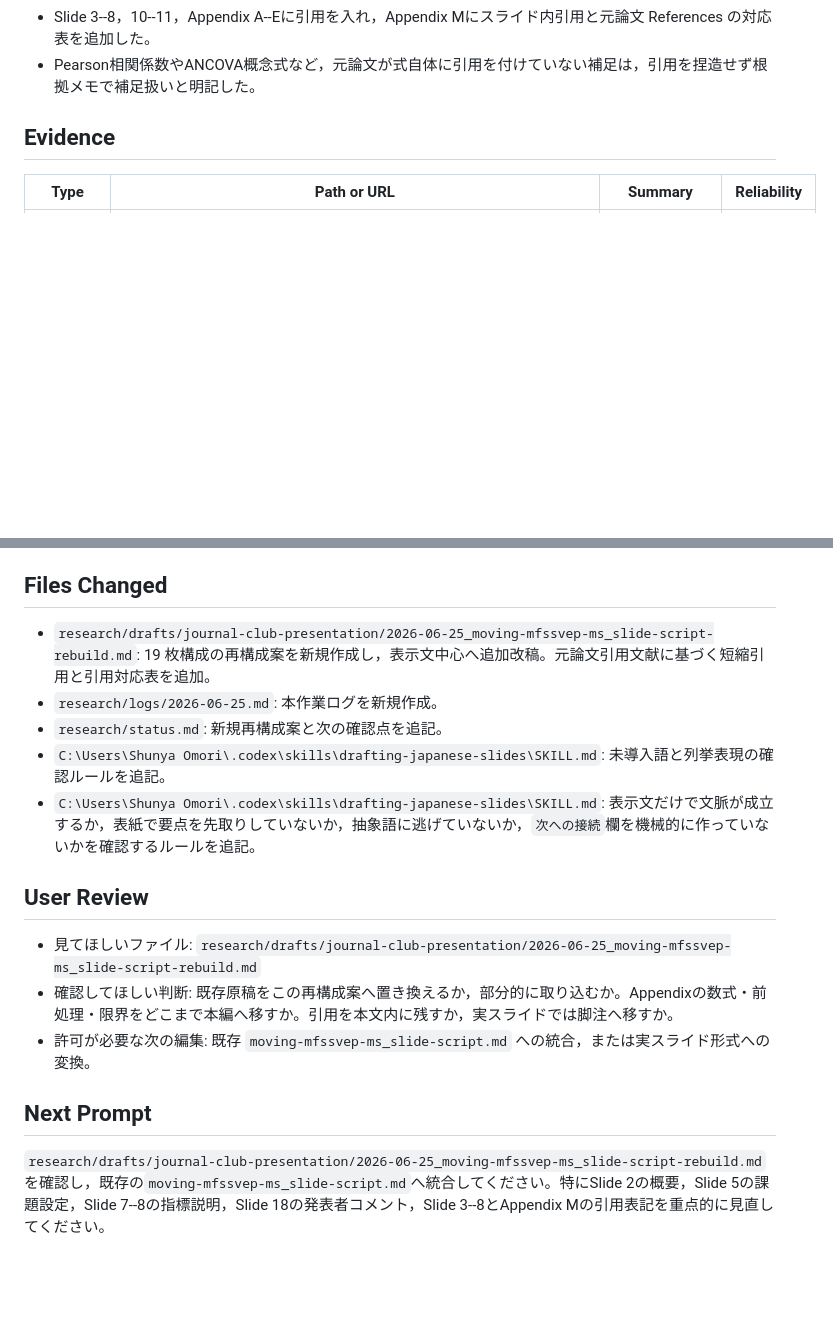
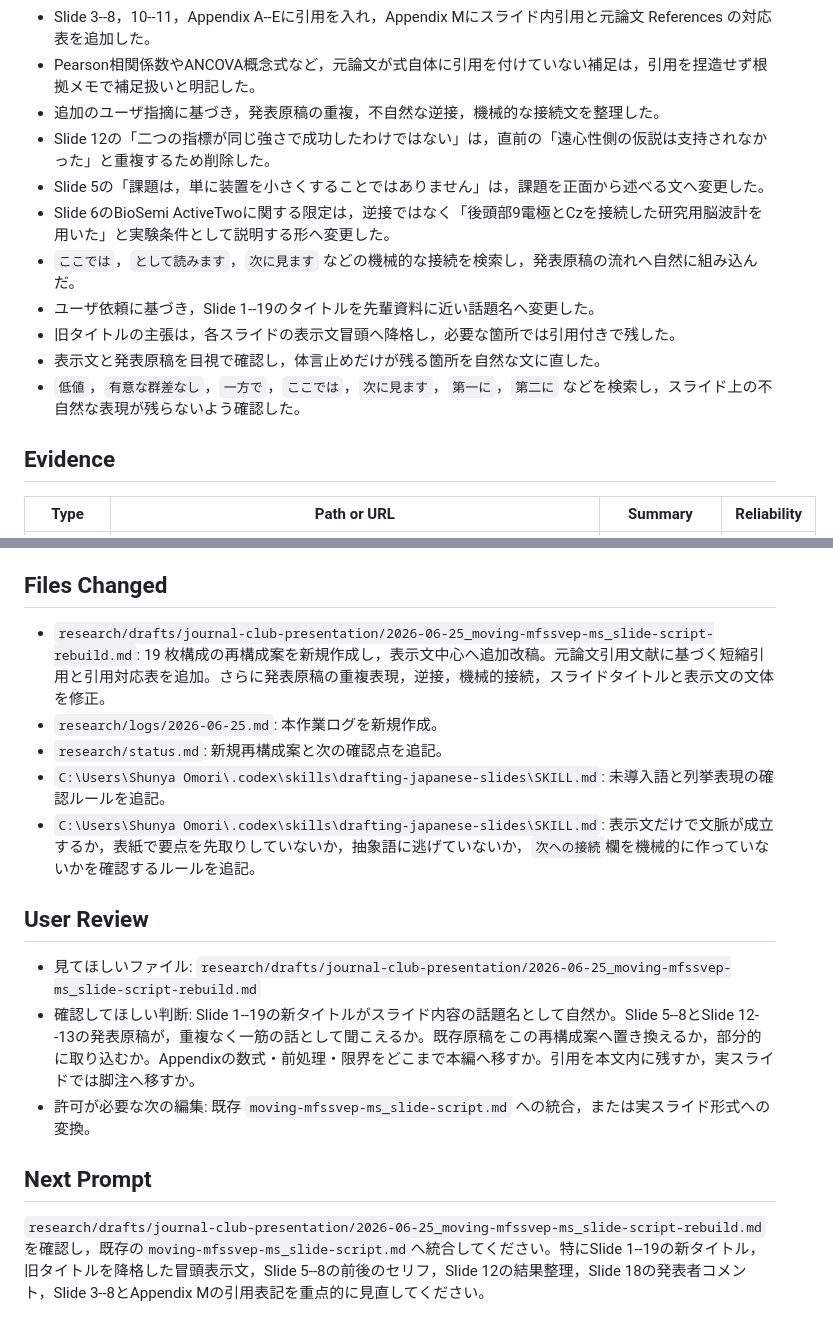
Before and after one commit to Shunya-OMORI/manager-agent, a Markdown page: research/logs/2026-06-25.md, 2 parts joined by grey strips. Rendered like a GitHub page; blank space fills up the shorter version.

```diff
--- a/research/logs/2026-06-25.md
+++ b/research/logs/2026-06-25.md
@@ -37,6 +37,15 @@
 - ユーザ依頼に基づき，元論文で引用されている背景知識・手法知識へ，先輩資料と同じ短縮形式の引用を追加した。
 - Slide 3--8，10--11，Appendix A--Eに引用を入れ，Appendix Mにスライド内引用と元論文 References の対応表を追加した。
 - Pearson相関係数やANCOVA概念式など，元論文が式自体に引用を付けていない補足は，引用を捏造せず根拠メモで補足扱いと明記した。
+- 追加のユーザ指摘に基づき，発表原稿の重複，不自然な逆接，機械的な接続文を整理した。
+- Slide 12の「二つの指標が同じ強さで成功したわけではない」は，直前の「遠心性側の仮説は支持されなかった」と重複するため削除した。
+- Slide 5の「課題は，単に装置を小さくすることではありません」は，課題を正面から述べる文へ変更した。
+- Slide 6のBioSemi ActiveTwoに関する限定は，逆接ではなく「後頭部9電極とCzを接続した研究用脳波計を用いた」と実験条件として説明する形へ変更した。
+- `ここでは`，`として読みます`，`次に見ます` などの機械的な接続を検索し，発表原稿の流れへ自然に組み込んだ。
+- ユーザ依頼に基づき，Slide 1--19のタイトルを先輩資料に近い話題名へ変更した。
+- 旧タイトルの主張は，各スライドの表示文冒頭へ降格し，必要な箇所では引用付きで残した。
+- 表示文と発表原稿を目視で確認し，体言止めだけが残る箇所を自然な文に直した。
+- `低値`，`有意な群差なし`，`一方で`，`ここでは`，`次に見ます`，`第一に`，`第二に` などを検索し，スライド上の不自然な表現が残らないよう確認した。
 
 ## Evidence
 
@@ -79,7 +88,7 @@
 
 ## Files Changed
 
-- `research/drafts/journal-club-presentation/2026-06-25_moving-mfssvep-ms_slide-script-rebuild.md`: 19 枚構成の再構成案を新規作成し，表示文中心へ追加改稿。元論文引用文献に基づく短縮引用と引用対応表を追加。
+- `research/drafts/journal-club-presentation/2026-06-25_moving-mfssvep-ms_slide-script-rebuild.md`: 19 枚構成の再構成案を新規作成し，表示文中心へ追加改稿。元論文引用文献に基づく短縮引用と引用対応表を追加。さらに発表原稿の重複表現，逆接，機械的接続，スライドタイトルと表示文の文体を修正。
 - `research/logs/2026-06-25.md`: 本作業ログを新規作成。
 - `research/status.md`: 新規再構成案と次の確認点を追記。
 - `C:\Users\Shunya Omori\.codex\skills\drafting-japanese-slides\SKILL.md`: 未導入語と列挙表現の確認ルールを追記。
@@ -88,9 +97,9 @@
 ## User Review
 
 - 見てほしいファイル: `research/drafts/journal-club-presentation/2026-06-25_moving-mfssvep-ms_slide-script-rebuild.md`
-- 確認してほしい判断: 既存原稿をこの再構成案へ置き換えるか，部分的に取り込むか。Appendixの数式・前処理・限界をどこまで本編へ移すか。引用を本文内に残すか，実スライドでは脚注へ移すか。
+- 確認してほしい判断: Slide 1--19の新タイトルがスライド内容の話題名として自然か。Slide 5--8とSlide 12--13の発表原稿が，重複なく一筋の話として聞こえるか。既存原稿をこの再構成案へ置き換えるか，部分的に取り込むか。Appendixの数式・前処理・限界をどこまで本編へ移すか。引用を本文内に残すか，実スライドでは脚注へ移すか。
 - 許可が必要な次の編集: 既存 `moving-mfssvep-ms_slide-script.md` への統合，または実スライド形式への変換。
 
 ## Next Prompt
 
-`research/drafts/journal-club-presentation/2026-06-25_moving-mfssvep-ms_slide-script-rebuild.md`を確認し，既存の`moving-mfssvep-ms_slide-script.md`へ統合してください。特にSlide 2の概要，Slide 5の課題設定，Slide 7--8の指標説明，Slide 18の発表者コメント，Slide 3--8とAppendix Mの引用表記を重点的に見直してください。
+`research/drafts/journal-club-presentation/2026-06-25_moving-mfssvep-ms_slide-script-rebuild.md`を確認し，既存の`moving-mfssvep-ms_slide-script.md`へ統合してください。特にSlide 1--19の新タイトル，旧タイトルを降格した冒頭表示文，Slide 5--8の前後のセリフ，Slide 12の結果整理，Slide 18の発表者コメント，Slide 3--8とAppendix Mの引用表記を重点的に見直してください。
```
Also changed, not shown: research/status.md (+30 -2 lines), 1 other file.
